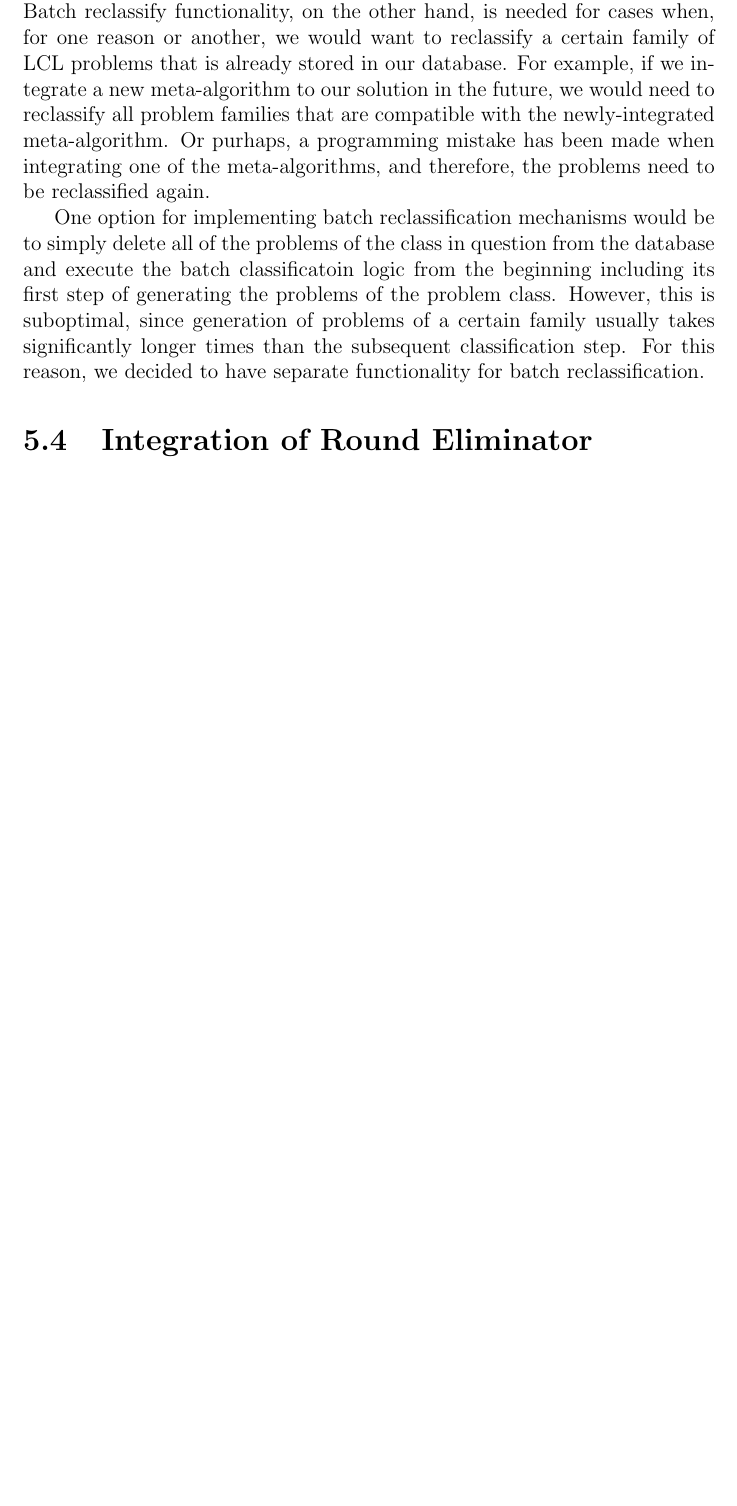
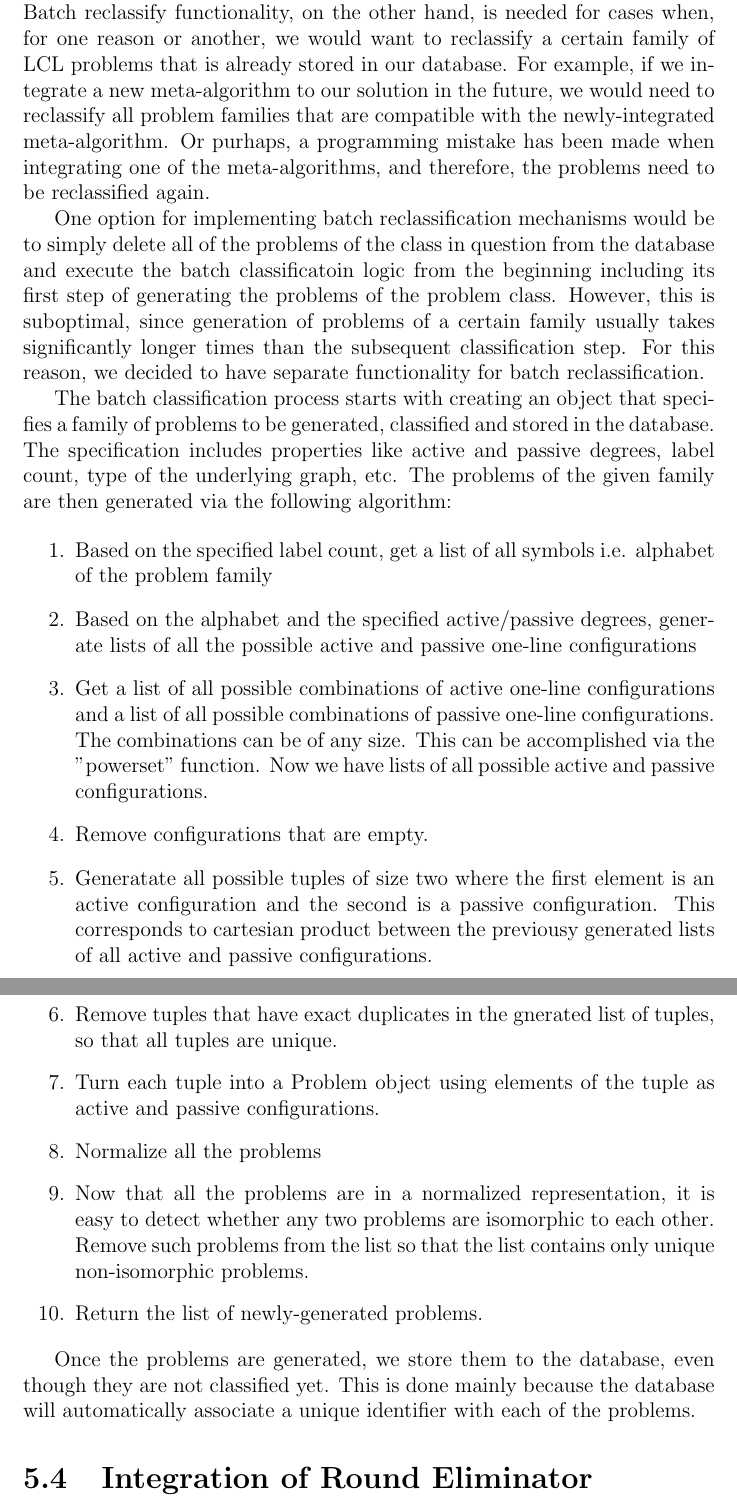
Before and after one commit to AleksTeresh/lcl-classifier, a LaTeX thesis (report/thesis-example.tex, which reads report/5implementation.tex): part of page 50 of 62 before the commit and two parts of pages 50 and 51 of 63 after it, the two joined at a grey line, cut so that both start at the same text, the shorter picture padded with empty space. Compiled offline with pdfLaTeX.

Commit message:
text: a paragraph on generating problems in batch classification

```diff
--- a/report/5implementation.tex
+++ b/report/5implementation.tex
@@ -387,6 +387,50 @@ the subsequent classification step. For this reason,
 we decided to have separate functionality for
 batch reclassification.
 
+The batch classification process starts with creating
+an object that specifies a family of problems to be
+generated, classified and stored in the database.
+The specification includes properties like
+active and passive degrees, label count, type of the
+underlying graph, etc. The problems of the given
+family are then generated via the following algorithm:
+
+\begin{enumerate}
+  \item Based on the specified label count, get a list of
+  all symbols i.e. alphabet of the problem family
+  \item Based on the alphabet and the specified active/passive
+  degrees, generate lists of all the possible
+  active and passive one-line configurations
+  \item Get a list of all possible combinations
+  of active one-line configurations and a list of all possible
+  combinations of passive one-line configurations. The combinations
+  can be of any size. This can be accomplished via
+  the "powerset" function. Now we have lists of
+  all possible active and passive configurations.
+  \item Remove configurations that are empty.
+  \item Generatate all possible tuples of size two
+  where the first element is an active configuration and
+  the second is a passive configuration. This corresponds
+  to cartesian product between the previousy generated
+  lists of all active and passive configurations.
+  \item Remove tuples that have exact duplicates in the
+  gnerated list of tuples, so that all tuples are unique.
+  \item Turn each tuple into a Problem object using
+  elements of the tuple as active and passive configurations.
+  \item Normalize all the problems
+  \item Now that all the problems are in a normalized
+  representation, it is easy to detect whether any two
+  problems are isomorphic to each other. Remove such
+  problems from the list so that the list contains only
+  unique non-isomorphic problems.
+  \item Return the list of newly-generated problems.
+\end{enumerate}
+
+Once the problems are generated, we store them to the database,
+even though they are not classified yet. This is done mainly
+because the database will automatically associate a unique
+identifier with each of the problems.
+
 
 
 \section{Integration of Round Eliminator}
```
